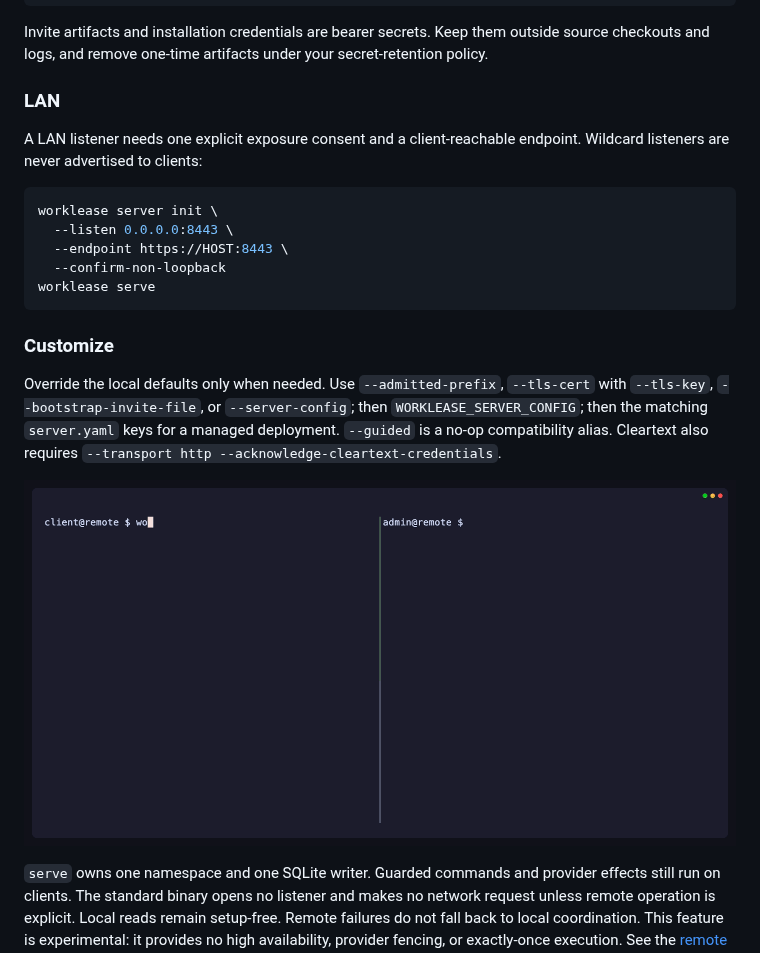
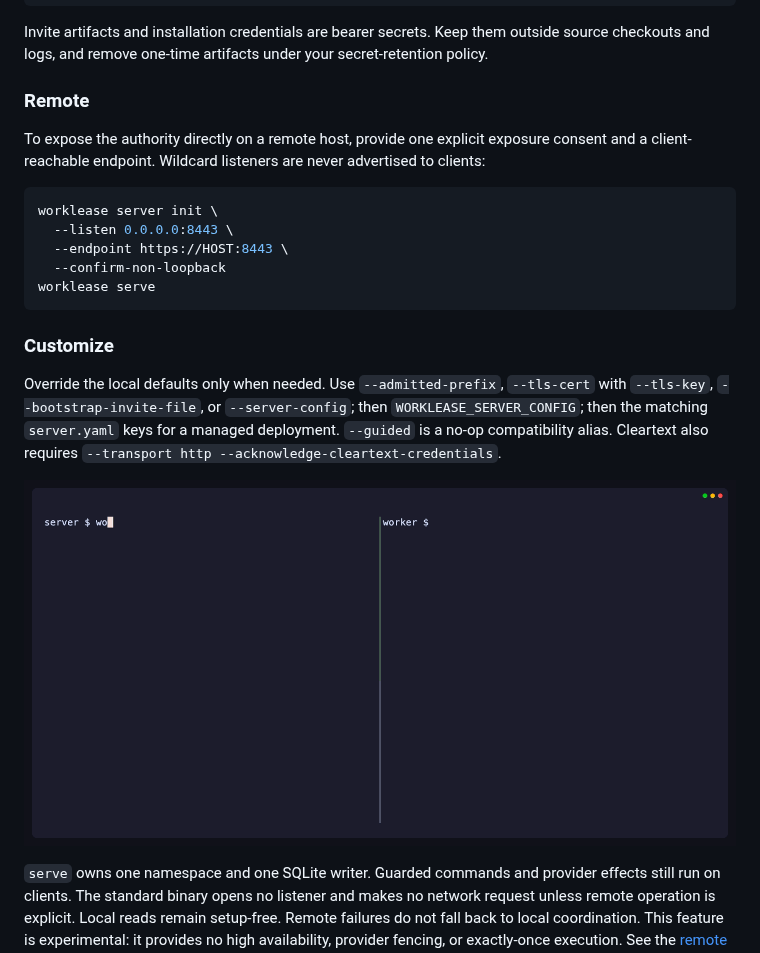
Before and after one commit to brettinternet/worklease, a Markdown page: README.md, the part around the change. Drawn GitHub-style; pictures changed too: docs/remote-demo.gif.

Commit message:
Simplify remote authority demo

````diff
--- a/README.md
+++ b/README.md
@@ -152,10 +152,11 @@ Invite artifacts and installation credentials are bearer secrets. Keep them
 outside source checkouts and logs, and remove one-time artifacts under your
 secret-retention policy.
 
-### LAN
+### Remote
 
-A LAN listener needs one explicit exposure consent and a client-reachable
-endpoint. Wildcard listeners are never advertised to clients:
+To expose the authority directly on a remote host, provide one explicit
+exposure consent and a client-reachable endpoint. Wildcard listeners are never
+advertised to clients:
 
 ```sh
 worklease server init \
````
Also changed, not shown: 3 other files.
